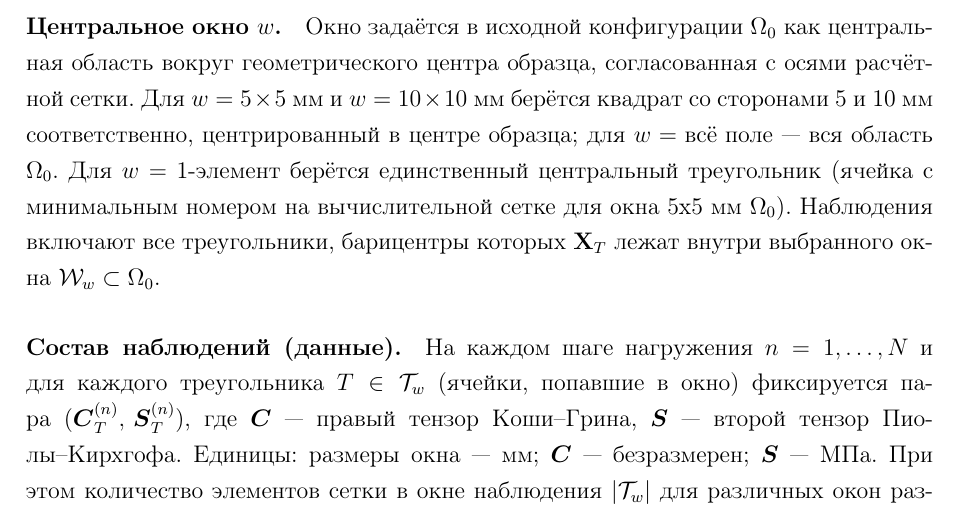
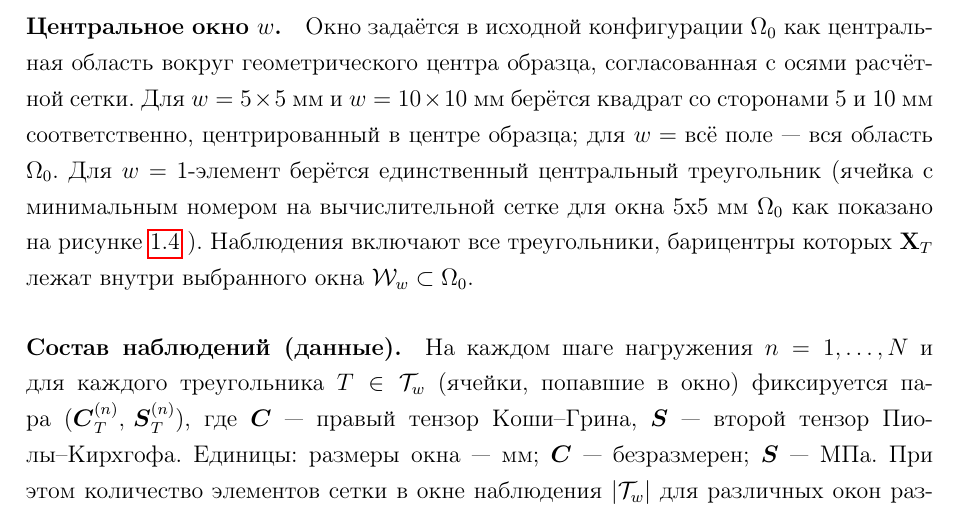
Before and after one commit to 23Grammer58/clann_paper, a LaTeX document (main_rus.tex, which reads parts/5results.tex): part of page 9 of 23, cut so that both start at the same text. Compiled offline with pdfLaTeX.

Commit message:
Updates from Overleaf

```diff
--- a/parts/5results.tex
+++ b/parts/5results.tex
@@ -83,7 +83,7 @@ $u_{\max} = 2$ мм и $\Delta s = 0.2$ мм.
 Для $w=5\times5$ мм и $w=10\times10$ мм берётся квадрат со сторонами 5 и 10 мм соответственно,
 центрированный в центре образца; для $w=\text{всё поле}$ — вся область $\Omega_0$.
 Для $w=\text{1-элемент}$ берётся единственный центральный треугольник
-(ячейка с минимальным номером на вычислительной сетке для окна 5x5 мм $\Omega_0$).
+(ячейка с минимальным номером на вычислительной сетке для окна 5x5 мм $\Omega_0$ как показано на рисунке \ref{fig:malt_window} ).
 Наблюдения включают все треугольники, барицентры которых $\mathbf{X}_T$ лежат внутри выбранного окна $\mathcal{W}_w\subset\Omega_0$.
 % TODO: добавить мощность окна в элементах сетки
 
```
